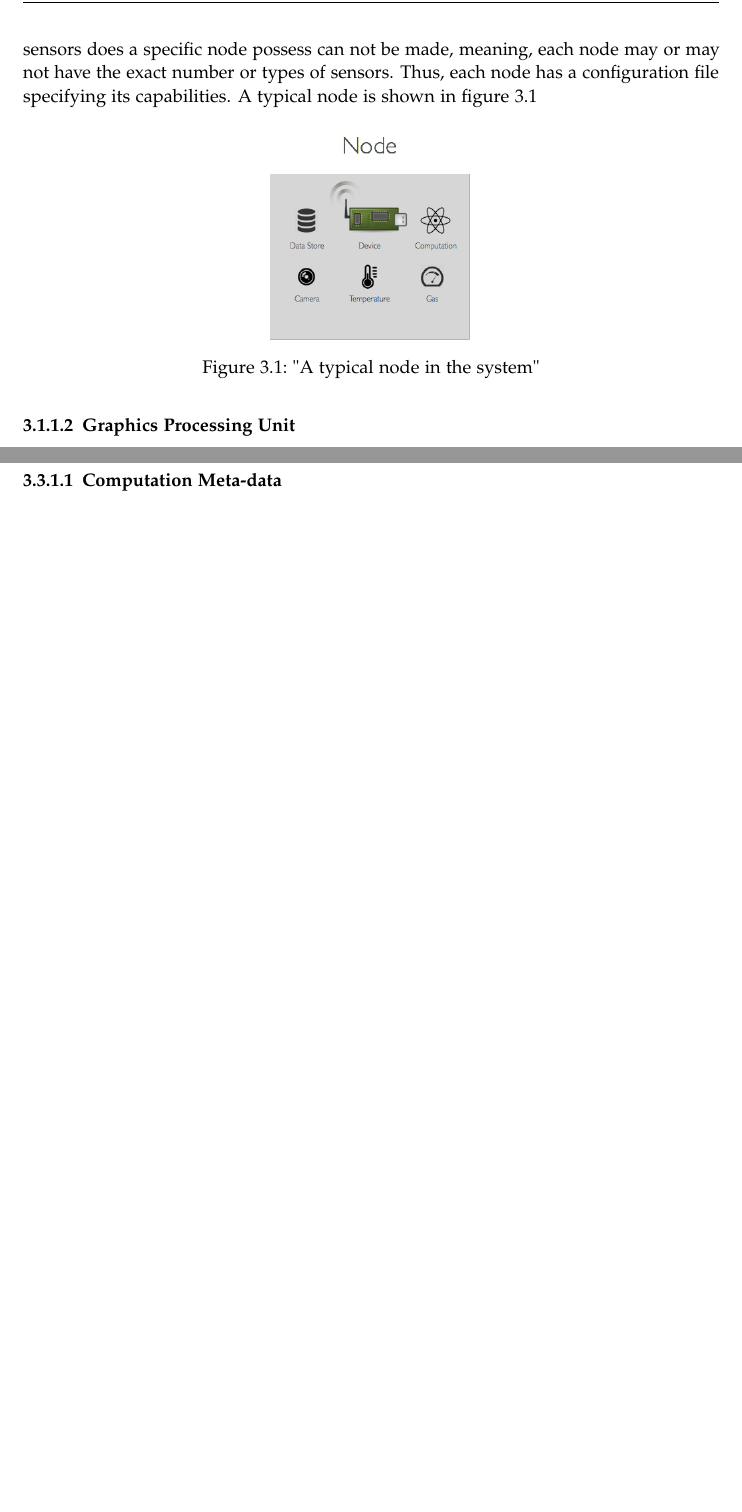
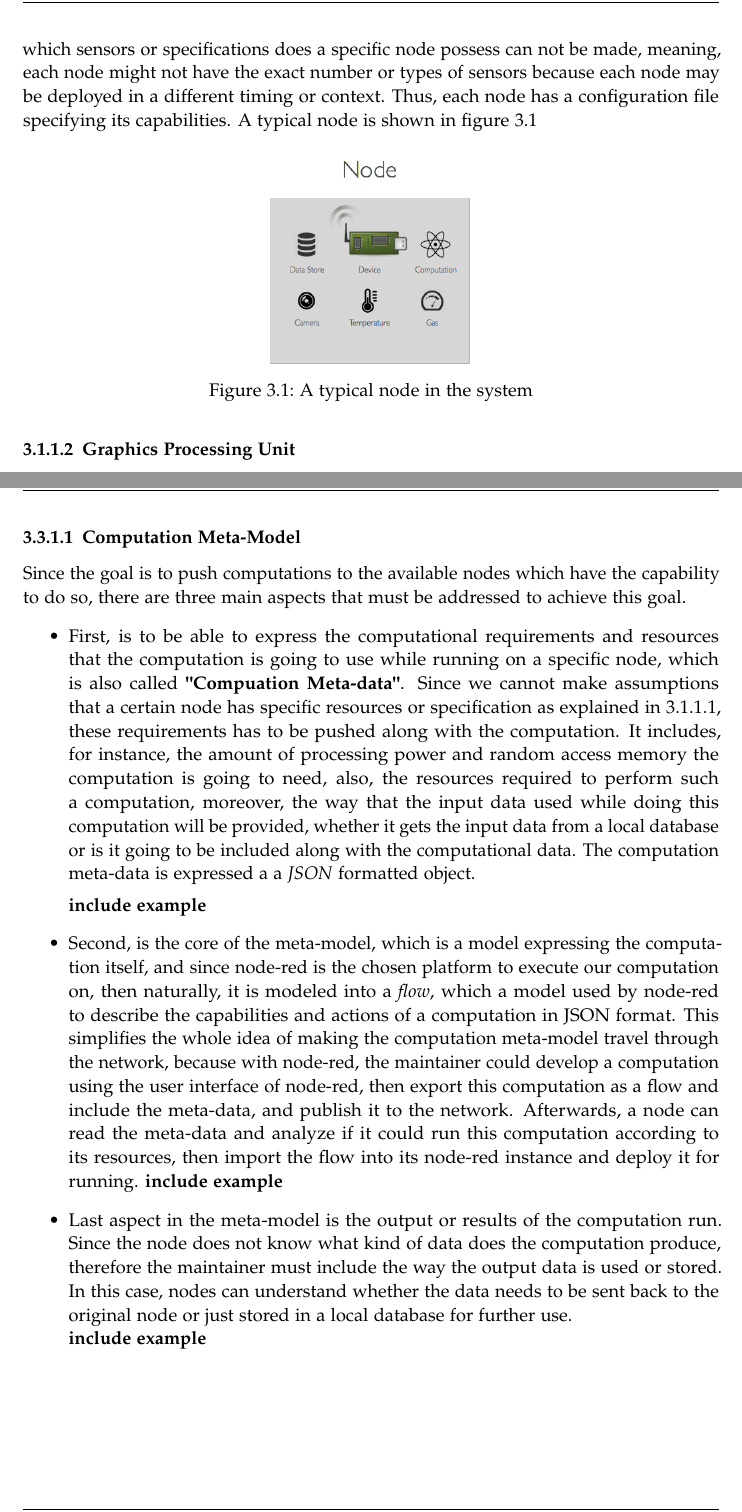
Before and after one commit to SalehAly/master-thesis, a LaTeX thesis (writing/latex-thesis/main.tex, which reads writing/latex-thesis/chapters/03_methodology.tex): two parts of pages 14 and 17 of 19 before the commit and two parts of pages 14 and 18 of 21 after it, joined at a grey line, cut so that both start at the same text, the shorter picture padded with empty space. Compiled offline with pdfLaTeX.

Commit message:
add(writing): added a first draft of the computational meta model

```diff
--- a/writing/latex-thesis/chapters/03_methodology.tex
+++ b/writing/latex-thesis/chapters/03_methodology.tex
@@ -15,12 +15,12 @@ Below, each component of the proposed system design is explained.
 \label{subsub:node}
 %The first set of components to explain are the sensors, they refer to objects that detect certain change in the environment and converts these changes into digital data and
 %which refer to objects that can detect certain changes in the environment and converts them to digital data,
-A Node is one of the core components of this design, it is a small computer device of low storage and computation capacity compared to nowadays portable computers, commonly a \textit{Raspberry Pi} but could be any other device. It is connected to several sensors which typically detect certain changes in the environment and converts it into digital data, for instance, Gas sensor, Temperature sensor or a Camera. Then, the device either stores the data into a local database, performs a computation locally, does both or even asks other nodes to do computation instead, however, an assumption about which sensors does a specific node  possess can not be made, meaning, each node may or may not have the exact number or types of sensors. Thus, each node has a configuration file specifying its capabilities. A typical node is shown in figure \ref{fig:node}
+A Node is one of the core components of this design, it is a small computer device of low storage and computation capacity compared to nowadays portable computers, commonly a \textit{Raspberry Pi} but could be any other device. It is connected to several sensors which typically detect certain changes in the environment and converts it into digital data, for instance, Gas sensor, Temperature sensor or a Camera. Then, the device either stores the data into a local database, performs a computation locally, does both or even asks other nodes to do computation instead, however, an assumption about which sensors or specifications does a specific node  possess can not be made, meaning, each node might not have the exact number or types of sensors because each node may be deployed in a different timing or context. Thus, each node has a configuration file specifying its capabilities. A typical node is shown in figure \ref{fig:node}
 
 \begin{figure}[H]
 \centering
  \includegraphics[scale=0.4]{images/node.png}
- \caption{"A typical node in the system"}
+ \caption{A typical node in the system}
  \label{fig:node}
 \end{figure}
 
@@ -84,7 +86,22 @@ A Network described in \ref{subsub:network}, is a simple form of connectivity be
 \subsection{Execution Model}
 - Which nodes should execute the data, is it all, some  or a specific nodes. Also, how is the model specified in the computation meta data.
 - How do we know if a Computational Instance has been executed or not.
-\subsubsection{Computation Meta-data}
+
+\newpage
+\subsubsection{Computation Meta-Model}
+Since the goal is to push computations to the available nodes which have the capability to do so, there are three main aspects that must be addressed to achieve this goal.
+\begin{itemize}
+
+\item First, is to be able to express the computational requirements and resources that the computation is going to use while running on a specific node, which is also called \textbf{"Compuation Meta-data"}. Since we cannot make assumptions that a certain node has specific resources or specification as explained in \ref{subsub:node}, these requirements has to be pushed along with the computation. It includes, for instance, the amount of processing power and random access memory the computation is going to need, also, the resources required to perform such a computation, moreover, the way that the input data used while doing this computation will be provided, whether it gets the input data from a local database or is it going to be included along with the computational data. The computation meta-data is expressed a a \textit{JSON} formatted object.
+
+\textbf{include example}
+
+\item Second, is the core of the meta-model, which is a model expressing the computation itself, and since node-red is the chosen platform to execute our computation on, then naturally, it is modeled into a \textit{flow}, which a model used by node-red to describe the capabilities and actions of a computation in JSON format. This simplifies the whole idea of making the computation meta-model travel through the network, because with node-red, the maintainer could develop a computation using the user interface of node-red, then export this computation as a flow and include the meta-data, and publish it to the network. Afterwards, a node can read the meta-data and analyze if it could run this computation according to its resources, then import the flow into its node-red instance and deploy it for running.
+\textbf{include example}
+
+\item Last aspect in the meta-model is the output or results of the computation run. Since the node does not know what kind of data does the computation produce, therefore the maintainer must include the way the output data is used or stored. In this case, nodes can understand whether the data needs to be sent back to the original node or just stored in a local database for further use. \\
+\textbf{include example}
+\end{itemize}
 \subsubsection{Dealing with Dependencies ( Shipping, Configuring)}
 
 
```
Also changed, not shown: writing/latex-thesis/main.pdf, writing/latex-thesis/chapters/03_methodology.tex (6 more changed lines).
